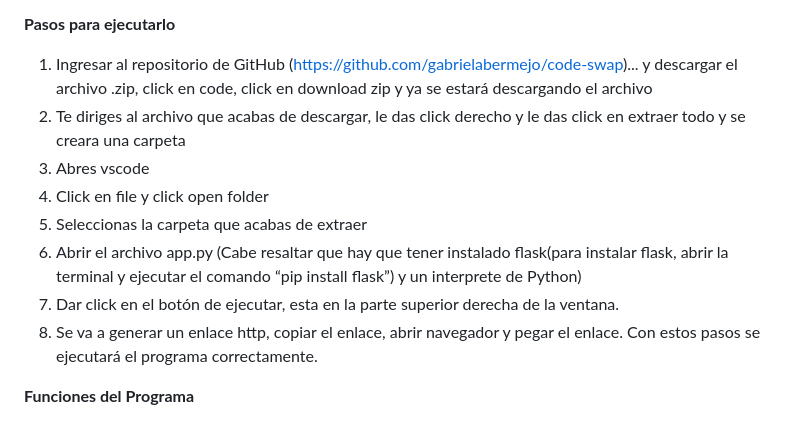
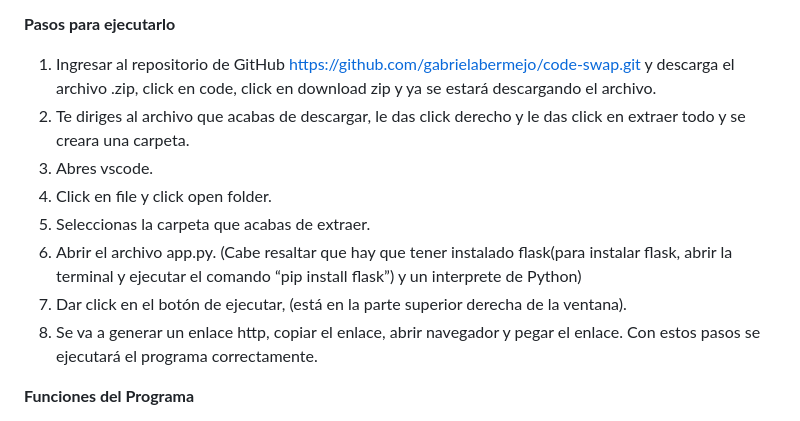
Before and after one commit to gabrielabermejo/code-swap, a Markdown page: README.md, the part around the change. GitHub-like rendering.

```diff
--- a/README.md
+++ b/README.md
@@ -10,17 +10,16 @@ Además, la escalabilidad de Code Swap justifica su desarrollo continuo. La incl
 
 **Pasos para ejecutarlo**
 
-1. Ingresar al repositorio de GitHub (https://github.com/gabrielabermejo/code-swap)... y descargar el archivo .zip, click en code, click en download zip y ya se estará descargando el archivo
-2. Te diriges al archivo que acabas de descargar, le das click derecho y le das click en extraer todo y se creara una carpeta
-3. Abres vscode
-4. Click en file y click open folder
-5. Seleccionas la carpeta que acabas de extraer
-6. Abrir el archivo app.py
+1. Ingresar al repositorio de GitHub https://github.com/gabrielabermejo/code-swap.git y descarga el archivo .zip, click en code, click en download zip y ya se estará descargando el archivo.
+2. Te diriges al archivo que acabas de descargar, le das click derecho y le das click en extraer todo y se creara una carpeta.
+3. Abres vscode.
+4. Click en file y click open folder.
+5. Seleccionas la carpeta que acabas de extraer.
+6. Abrir el archivo app.py.
 (Cabe resaltar que hay que tener instalado flask(para instalar flask, abrir la terminal y ejecutar el comando “pip install flask”) y un interprete de Python)
-7. Dar click en el botón de ejecutar, esta en la parte superior derecha de la ventana.
+7. Dar click en el botón de ejecutar, (está en la parte superior derecha de la ventana).
 8. Se va a generar un enlace http, copiar el enlace, abrir navegador y pegar el enlace.
 Con estos pasos se ejecutará el programa correctamente.
-
 
 **Funciones del Programa**
 
```
